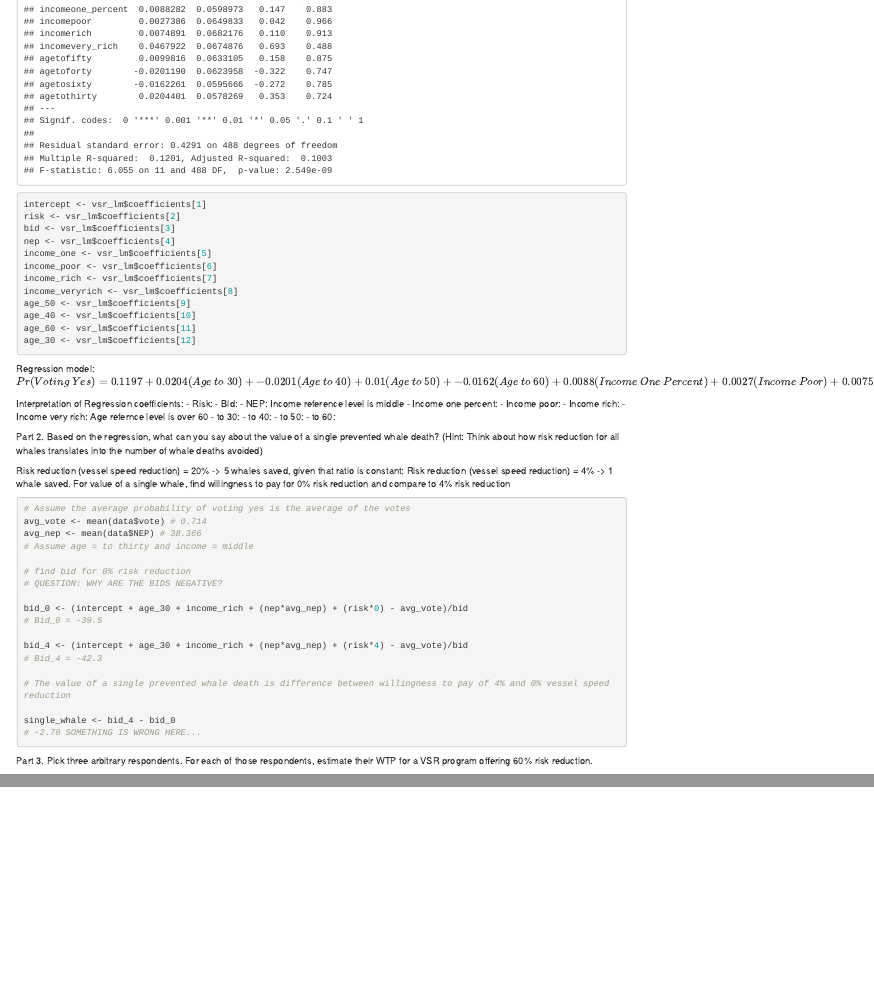
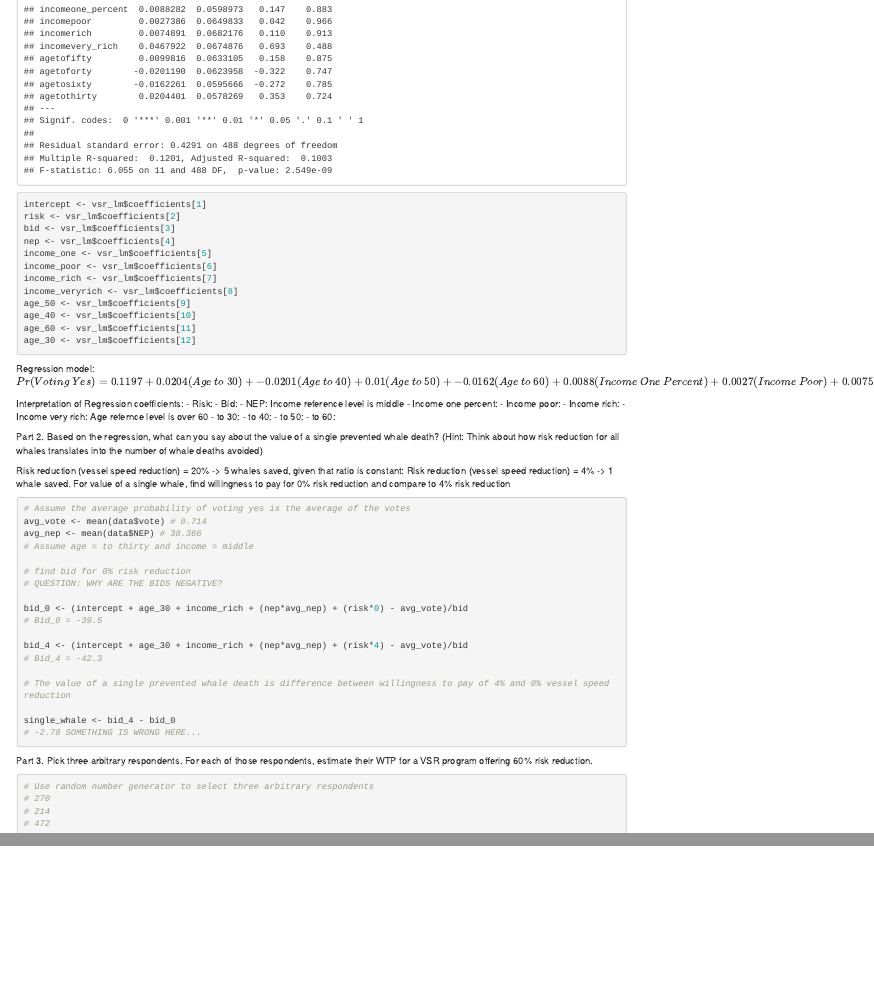
Before and after one commit to camilabobroff/ESM-204-HW-3, an R Markdown document (ESM204_HW3.Rmd): the page in a window 1100 px wide, from 670 px down, and a second part further down, joined at a grey line. Rendered offline with R 4.5, knitr and Pandoc, with nearby package versions.

Commit message:
No real changes..

````diff
--- a/ESM204_HW3.Rmd
+++ b/ESM204_HW3.Rmd
@@ -84,3 +84,11 @@ single_whale <- bid_4 - bid_0
 ```
 
 Part 3. Pick three arbitrary respondents. For each of those respondents, estimate their WTP for a VSR program offering 60% risk reduction.
+
+```{r}
+# Use random number generator to select three arbitrary respondents
+# 270
+# 214
+# 472
+
+```
````
